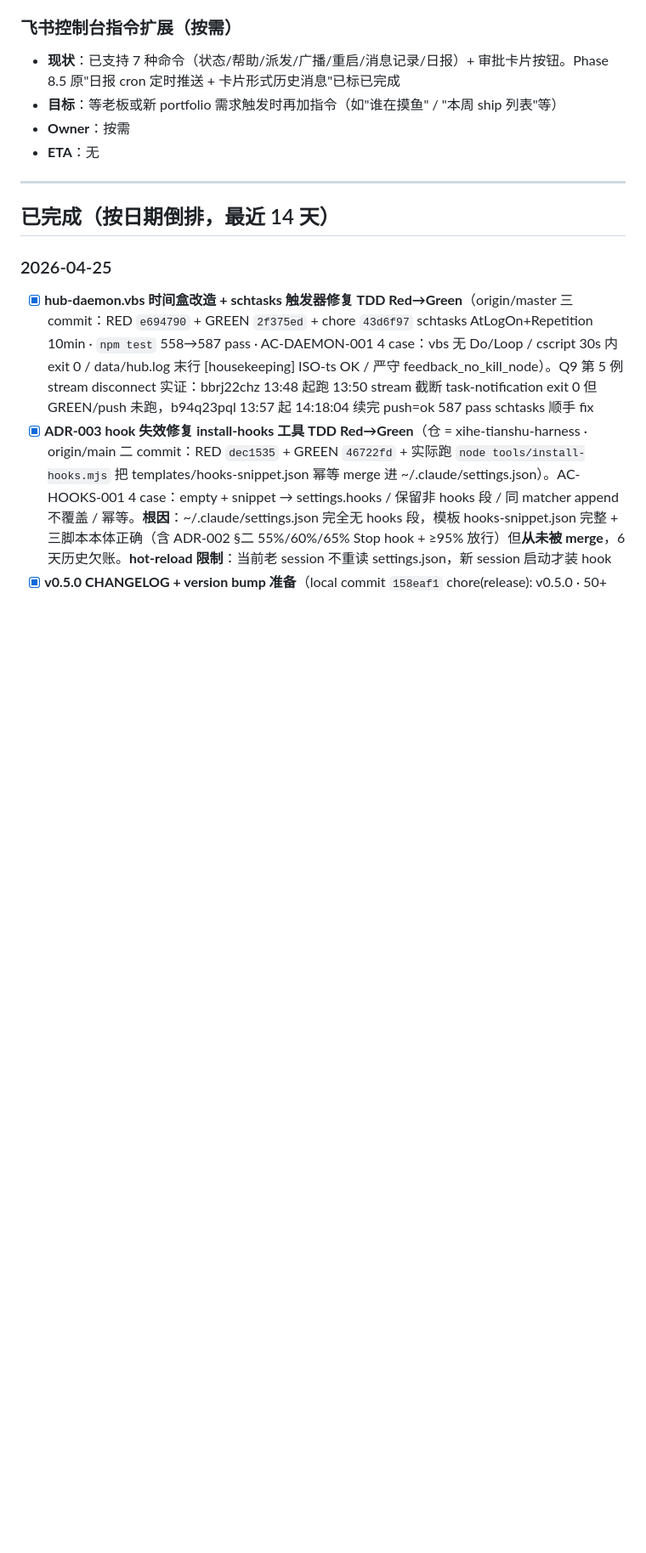
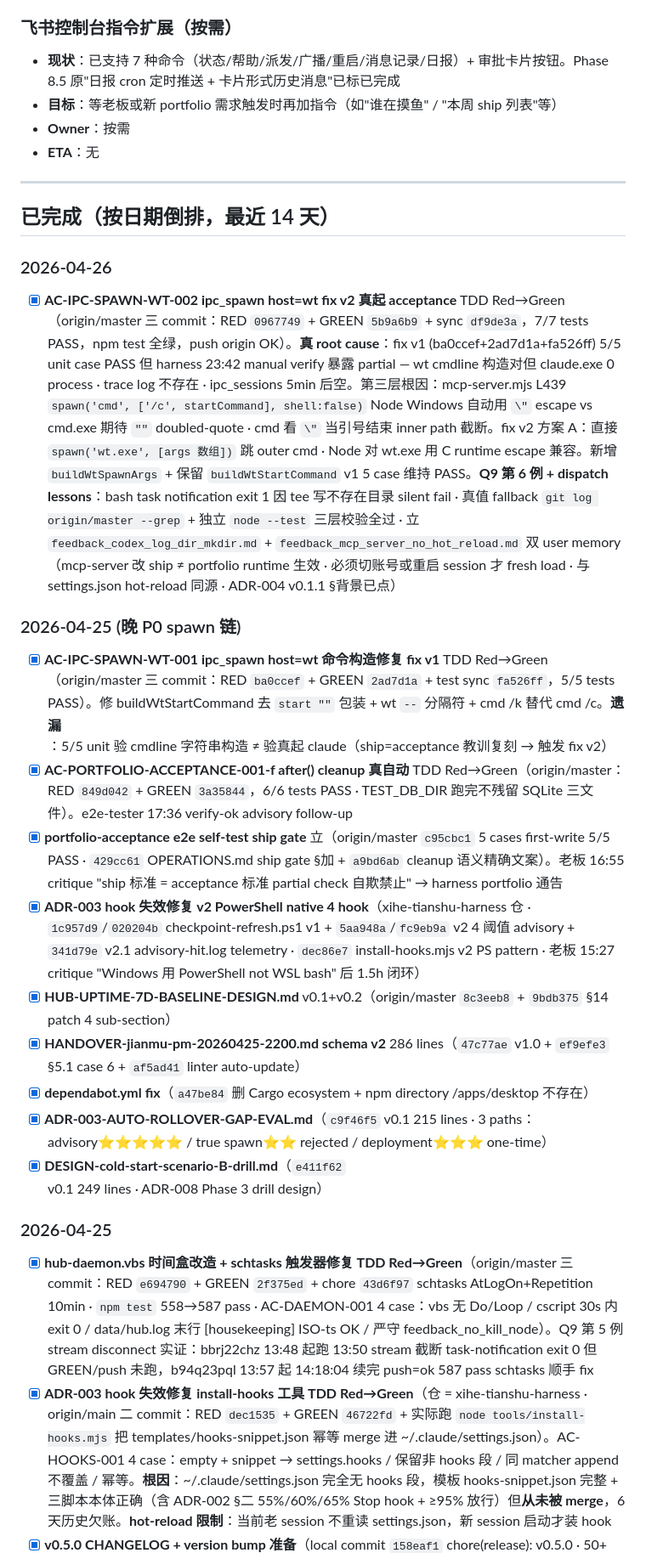
Before and after one commit to xihe-forge/xihe-jianmu-ipc, a Markdown page: handover/TODO.md, the part around one of its changes. Shown at 85% size. Rendered like a GitHub page; blank space fills up the shorter version.

```diff
--- a/handover/TODO.md
+++ b/handover/TODO.md
@@ -147,6 +157,22 @@
 
 ## 已完成（按日期倒排，最近 14 天）
 
+### 2026-04-26
+
+- [x] **AC-IPC-SPAWN-WT-002 ipc_spawn host=wt fix v2 真起 acceptance** TDD Red→Green（origin/master 三 commit：RED `0967749` + GREEN `5b9a6b9` + sync `df9de3a`，7/7 tests PASS，npm test 全绿，push origin OK）。**真 root cause**：fix v1 (ba0ccef+2ad7d1a+fa526ff) 5/5 unit case PASS 但 harness 23:42 manual verify 暴露 partial — wt cmdline 构造对但 claude.exe 0 process · trace log 不存在 · ipc_sessions 5min 后空。第三层根因：mcp-server.mjs L439 `spawn('cmd', ['/c', startCommand], shell:false)` Node Windows 自动用 `\"` escape vs cmd.exe 期待 `""` doubled-quote · cmd 看 `\"` 当引号结束 inner path 截断。fix v2 方案 A：直接 `spawn('wt.exe', [args 数组])` 跳 outer cmd · Node 对 wt.exe 用 C runtime escape 兼容。新增 `buildWtSpawnArgs` + 保留 `buildWtStartCommand` v1 5 case 维持 PASS。**Q9 第 6 例 + dispatch lessons**：bash task notification exit 1 因 tee 写不存在目录 silent fail · 真值 fallback `git log origin/master --grep` + 独立 `node --test` 三层校验全过 · 立 `feedback_codex_log_dir_mkdir.md` + `feedback_mcp_server_no_hot_reload.md` 双 user memory（mcp-server 改 ship ≠ portfolio runtime 生效 · 必须切账号或重启 session 才 fresh load · 与 settings.json hot-reload 同源 · ADR-004 v0.1.1 §背景已点）
+
+### 2026-04-25 (晚 P0 spawn 链)
+
+- [x] **AC-IPC-SPAWN-WT-001 ipc_spawn host=wt 命令构造修复 fix v1** TDD Red→Green（origin/master 三 commit：RED `ba0ccef` + GREEN `2ad7d1a` + test sync `fa526ff`，5/5 tests PASS）。修 buildWtStartCommand 去 `start ""` 包装 + wt `--` 分隔符 + cmd /k 替代 cmd /c。**遗漏**：5/5 unit 验 cmdline 字符串构造 ≠ 验真起 claude（ship=acceptance 教训复刻 → 触发 fix v2）
+- [x] **AC-PORTFOLIO-ACCEPTANCE-001-f after() cleanup 真自动** TDD Red→Green（origin/master：RED `849d042` + GREEN `3a35844`，6/6 tests PASS · TEST_DB_DIR 跑完不残留 SQLite 三文件）。e2e-tester 17:36 verify-ok advisory follow-up
+- [x] **portfolio-acceptance e2e self-test ship gate** 立（origin/master `c95cbc1` 5 cases first-write 5/5 PASS · `429cc61` OPERATIONS.md ship gate §加 + `a9bd6ab` cleanup 语义精确文案）。老板 16:55 critique "ship 标准 = acceptance 标准 partial check 自欺禁止" → harness portfolio 通告
+- [x] **ADR-003 hook 失效修复 v2 PowerShell native 4 hook**（xihe-tianshu-harness 仓 · `1c957d9`/`020204b` checkpoint-refresh.ps1 v1 + `5aa948a`/`fc9eb9a` v2 4 阈值 advisory + `341d79e` v2.1 advisory-hit.log telemetry · `dec86e7` install-hooks.mjs v2 PS pattern · 老板 15:27 critique "Windows 用 PowerShell not WSL bash" 后 1.5h 闭环）
+- [x] **HUB-UPTIME-7D-BASELINE-DESIGN.md** v0.1+v0.2（origin/master `8c3eeb8` + `9bdb375` §14 patch 4 sub-section）
+- [x] **HANDOVER-jianmu-pm-20260425-2200.md schema v2** 286 lines（`47c77ae` v1.0 + `ef9efe3` §5.1 case 6 + `af5ad41` linter auto-update）
+- [x] **dependabot.yml fix**（`a47be84` 删 Cargo ecosystem + npm directory /apps/desktop 不存在）
+- [x] **ADR-003-AUTO-ROLLOVER-GAP-EVAL.md**（`c9f46f5` v0.1 215 lines · 3 paths：advisory⭐⭐⭐⭐⭐ / true spawn⭐⭐ rejected / deployment⭐⭐⭐ one-time）
+- [x] **DESIGN-cold-start-scenario-B-drill.md**（`e411f62` v0.1 249 lines · ADR-008 Phase 3 drill design）
+
 ### 2026-04-25
 
 - [x] **hub-daemon.vbs 时间盒改造 + schtasks 触发器修复 TDD Red→Green**（origin/master 三 commit：RED `e694790` + GREEN `2f375ed` + chore `43d6f97` schtasks AtLogOn+Repetition 10min · `npm test` 558→587 pass · AC-DAEMON-001 4 case：vbs 无 Do/Loop / cscript 30s 内 exit 0 / data/hub.log 末行 [housekeeping] ISO-ts OK / 严守 feedback_no_kill_node）。Q9 第 5 例 stream disconnect 实证：bbrj22chz 13:48 起跑 13:50 stream 截断 task-notification exit 0 但 GREEN/push 未跑，b94q23pql 13:57 起 14:18:04 续完 push=ok 587 pass schtasks 顺手 fix
```
Also changed, not shown: other parts of handover/TODO.md (+19 -8 lines).
